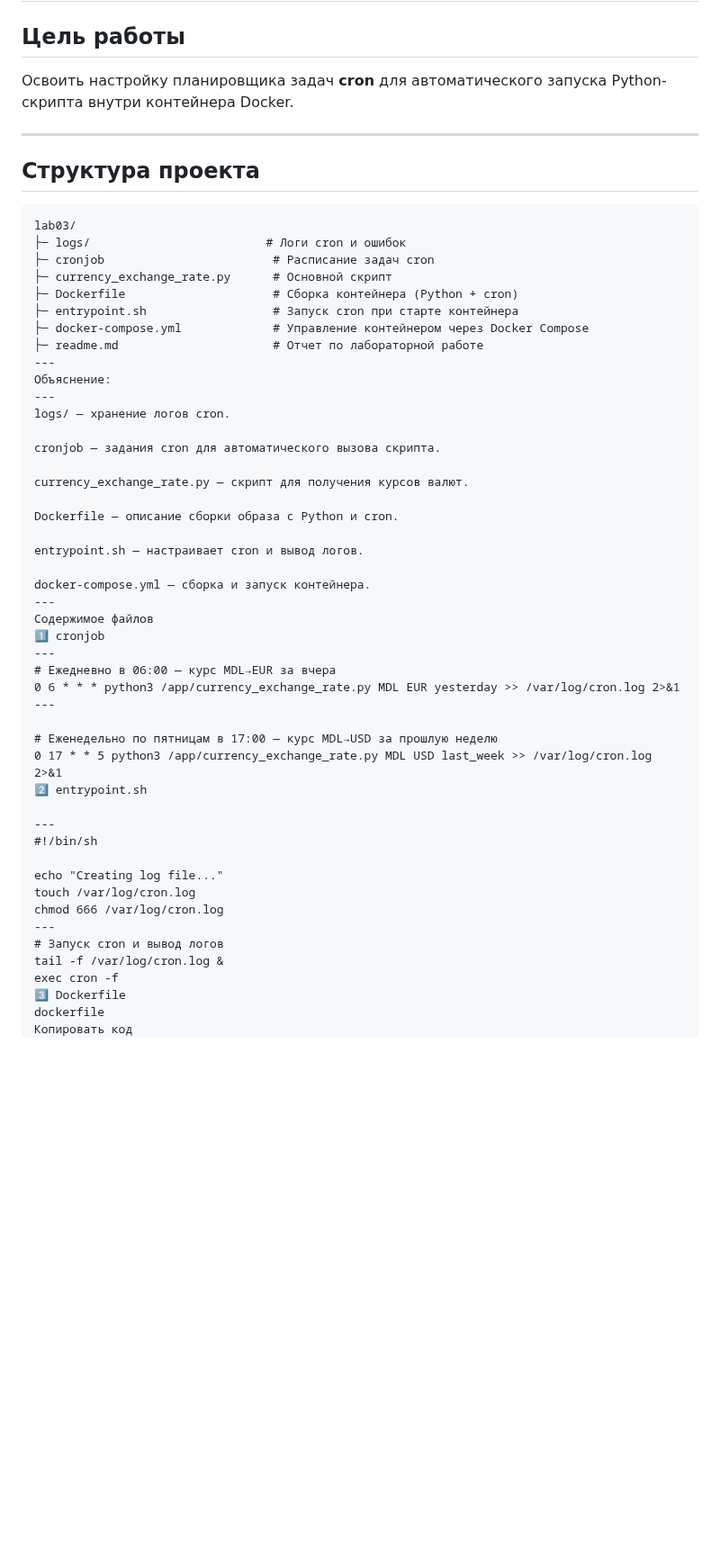
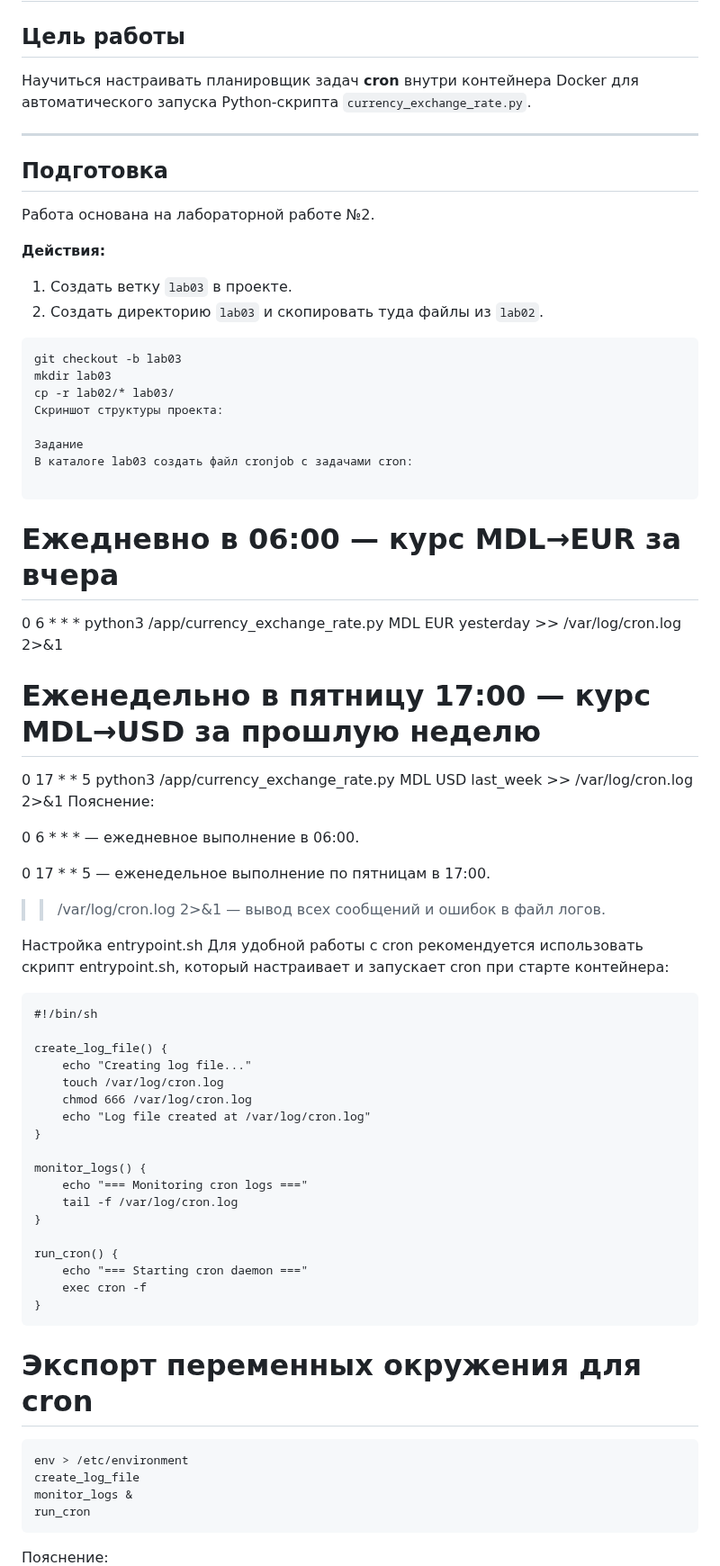
Before and after one commit to Mitcov9847/Auto_scripting, a Markdown page: lab03/readme.md, the part around one of its changes. Shown at 90% size. GitHub-like rendering; blank space fills up the shorter version.

````diff
--- a/lab03/readme.md
+++ b/lab03/readme.md
@@ -2,57 +2,71 @@
 
 ## Цель работы
 
-Освоить настройку планировщика задач **cron** для автоматического запуска Python-скрипта внутри контейнера Docker.
+Научиться настраивать планировщик задач **cron** внутри контейнера Docker для автоматического запуска Python-скрипта `currency_exchange_rate.py`.
 
 ---
 
-## Структура проекта
+## Подготовка
 
-```text
-lab03/
-├─ logs/                         # Логи cron и ошибок
-├─ cronjob                        # Расписание задач cron
-├─ currency_exchange_rate.py      # Основной скрипт
-├─ Dockerfile                     # Сборка контейнера (Python + cron)
-├─ entrypoint.sh                  # Запуск cron при старте контейнера
-├─ docker-compose.yml             # Управление контейнером через Docker Compose
-├─ readme.md                      # Отчет по лабораторной работе
----
-Объяснение:
----
-logs/ — хранение логов cron.
+Работа основана на лабораторной работе №2.
 
-cronjob — задания cron для автоматического вызова скрипта.
+**Действия:**
 
-currency_exchange_rate.py — скрипт для получения курсов валют.
+1. Создать ветку `lab03` в проекте.
+2. Создать директорию `lab03` и скопировать туда файлы из `lab02`.
 
-Dockerfile — описание сборки образа с Python и cron.
+```bash
+git checkout -b lab03
+mkdir lab03
+cp -r lab02/* lab03/
+Скриншот структуры проекта:
 
-entrypoint.sh — настраивает cron и вывод логов.
+Задание
+В каталоге lab03 создать файл cronjob с задачами cron:
 
-docker-compose.yml — сборка и запуск контейнера.
----
-Содержимое файлов
-1️⃣ cronjob
----
+```
 # Ежедневно в 06:00 — курс MDL→EUR за вчера
 0 6 * * * python3 /app/currency_exchange_rate.py MDL EUR yesterday >> /var/log/cron.log 2>&1
----
 
-# Еженедельно по пятницам в 17:00 — курс MDL→USD за прошлую неделю
+# Еженедельно в пятницу 17:00 — курс MDL→USD за прошлую неделю
 0 17 * * 5 python3 /app/currency_exchange_rate.py MDL USD last_week >> /var/log/cron.log 2>&1
-2️⃣ entrypoint.sh
+Пояснение:
 
----
+0 6 * * * — ежедневное выполнение в 06:00.
+
+0 17 * * 5 — еженедельное выполнение по пятницам в 17:00.
+
+>> /var/log/cron.log 2>&1 — вывод всех сообщений и ошибок в файл логов.
+
+Настройка entrypoint.sh
+Для удобной работы с cron рекомендуется использовать скрипт entrypoint.sh, который настраивает и запускает cron при старте контейнера:
+
+```
 #!/bin/sh
 
-echo "Creating log file..."
-touch /var/log/cron.log
-chmod 666 /var/log/cron.log
----
-# Запуск cron и вывод логов
-tail -f /var/log/cron.log &
-exec cron -f
-3️⃣ Dockerfile
-dockerfile
-Копировать код
+create_log_file() {
+    echo "Creating log file..."
+    touch /var/log/cron.log
+    chmod 666 /var/log/cron.log
+    echo "Log file created at /var/log/cron.log"
+}
+
+monitor_logs() {
+    echo "=== Monitoring cron logs ==="
+    tail -f /var/log/cron.log
+}
+
+run_cron() {
+    echo "=== Starting cron daemon ==="
+    exec cron -f
+}
+```
+# Экспорт переменных окружения для cron
+```
+env > /etc/environment
+create_log_file
+monitor_logs &
+run_cron
+```
+Пояснение:
+
````
Also changed, not shown: other parts of lab03/readme.md (+96 -65 lines).
